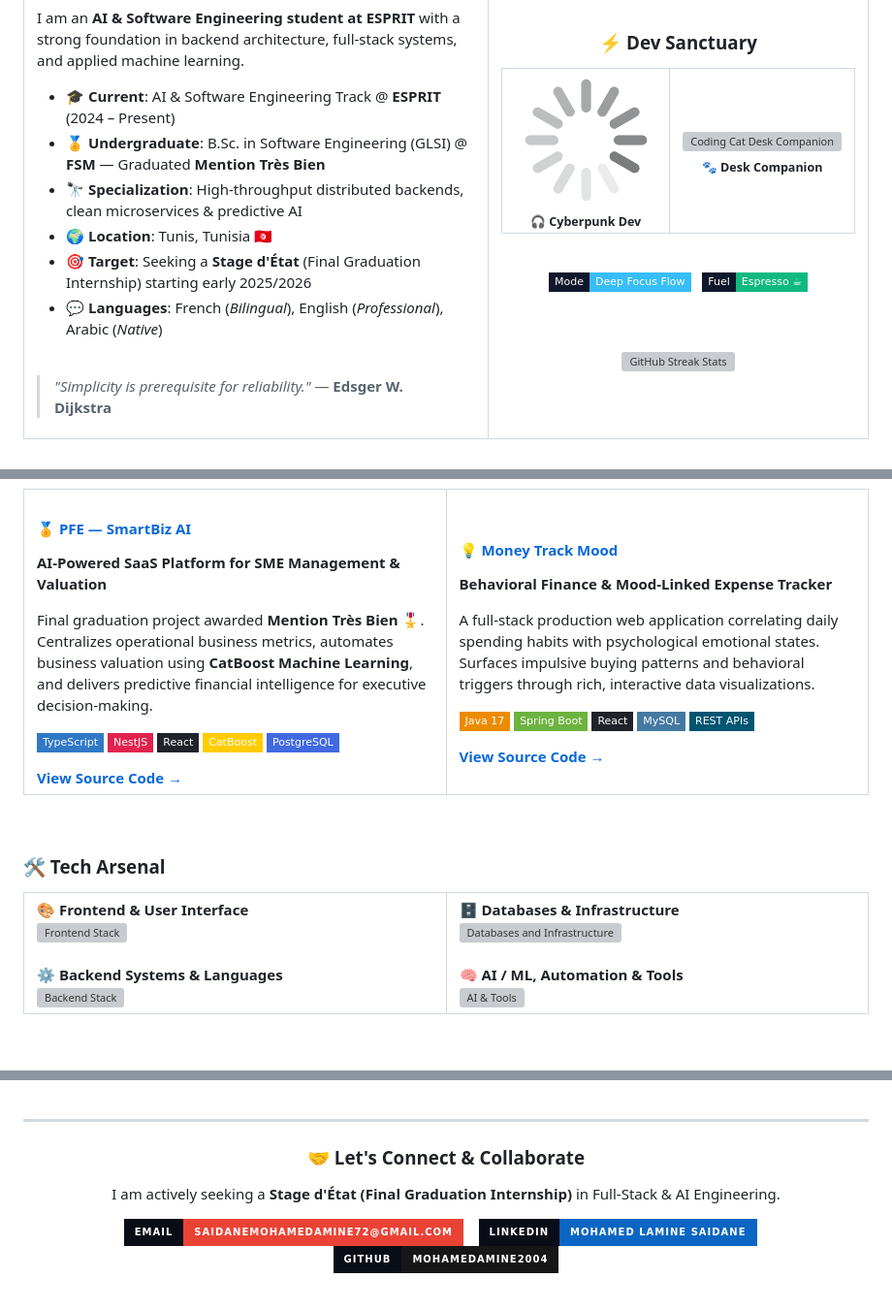
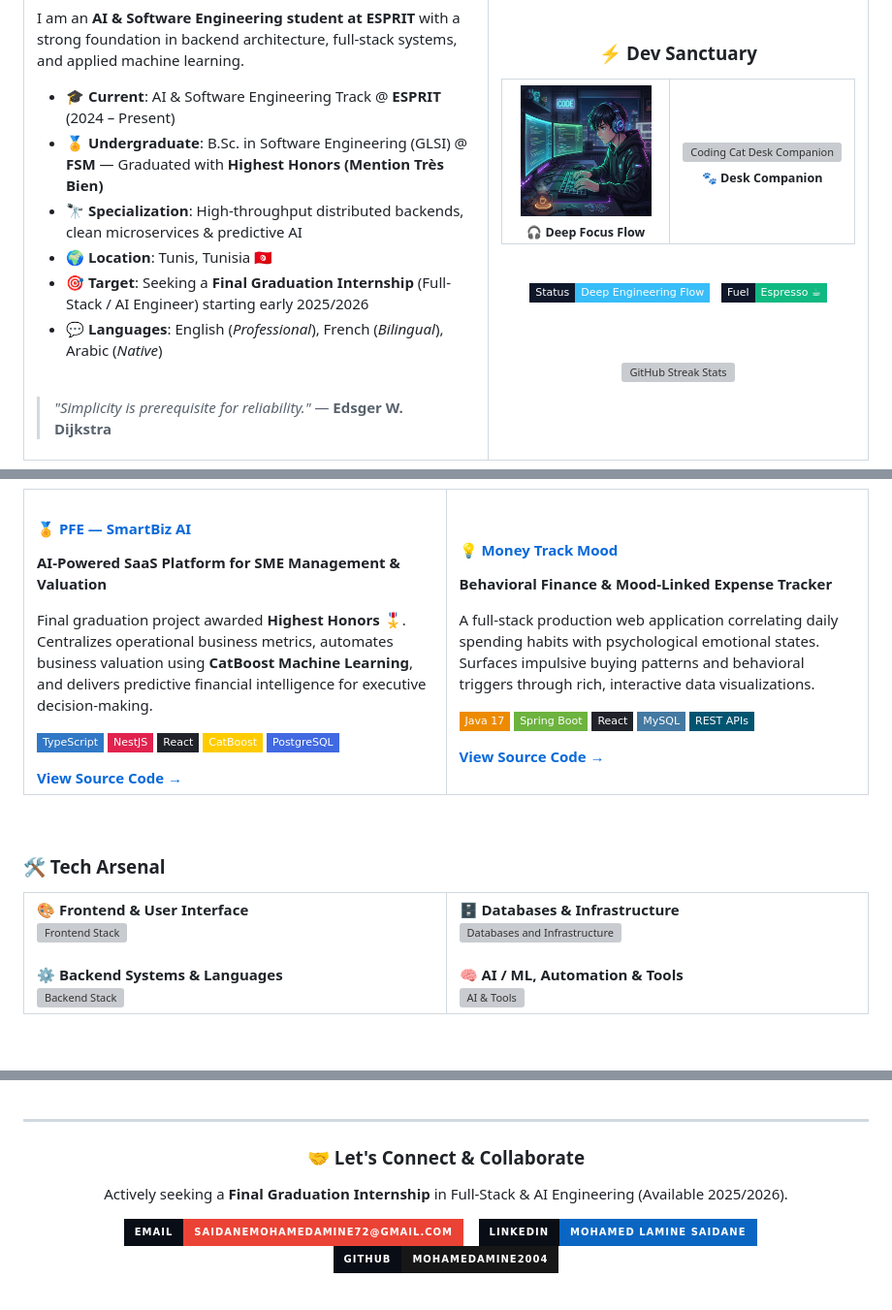
Before and after one commit to Mohamedamine2004/Mohamedamine2004, a Markdown page: README.md, 3 parts joined by grey strips. Shown at 97% size. Rendered like a GitHub page; pictures changed too: assets/anime-developer.png (added); badges without logos; grey boxes are pictures that could not be loaded.

Commit message:
fix: replace spinner with custom anime developer artwork, remove broken gravity graph, and translate 100% to English

```diff
--- a/README.md
+++ b/README.md
@@ -61,11 +61,11 @@
 I am an **AI & Software Engineering student at ESPRIT** with a strong foundation in backend architecture, full-stack systems, and applied machine learning.
 
 - 🎓 **Current**: AI & Software Engineering Track @ **ESPRIT** (2024 – Present)
-- 🏅 **Undergraduate**: B.Sc. in Software Engineering (GLSI) @ **FSM** — Graduated **Mention Très Bien**
+- 🏅 **Undergraduate**: B.Sc. in Software Engineering (GLSI) @ **FSM** — Graduated with **Highest Honors (Mention Très Bien)**
 - 🔭 **Specialization**: High-throughput distributed backends, clean microservices & predictive AI
 - 🌍 **Location**: Tunis, Tunisia 🇹🇳
-- 🎯 **Target**: Seeking a **Stage d'État** (Final Graduation Internship) starting early 2025/2026
-- 💬 **Languages**: French (*Bilingual*), English (*Professional*), Arabic (*Native*)
+- 🎯 **Target**: Seeking a **Final Graduation Internship** (Full-Stack / AI Engineer) starting early 2025/2026
+- 💬 **Languages**: English (*Professional*), French (*Bilingual*), Arabic (*Native*)
 
 <br/>
 
@@ -130,8 +130,8 @@ I am an **AI & Software Engineering student at ESPRIT** with a strong foundation
 <!-- Project 1: SmartBiz AI -->
 <td width="50%" valign="top">
 <h4>🏅 <a href="https://github.com/Mohamedamine2004/PFE-smartBiz-AI">PFE — SmartBiz AI</a></h4>
-<p><b>AI-Powered SaaS Platform for SME Management & Valuation</b></p>
-<p>Final graduation project awarded <b>Mention Très Bien</b> 🎖️. Centralizes operational business metrics, automates business valuation using <b>CatBoost Machine Learning</b>, and delivers predictive financial intelligence for executive decision-making.</p>
+<p><b>AI-Powered SaaS Platform for SME Management &amp; Valuation</b></p>
+<p>Final graduation project awarded <b>Highest Honors</b> 🎖️. Centralizes operational business metrics, automates business valuation using <b>CatBoost Machine Learning</b>, and delivers predictive financial intelligence for executive decision-making.</p>
 
 <p>
   <img src="https://img.shields.io/badge/TypeScript-3178C6?style=flat-square&logo=typescript&logoColor=white" alt="TypeScript"/>
@@ -146,7 +146,7 @@ I am an **AI & Software Engineering student at ESPRIT** with a strong foundation
 <!-- Project 2: Money Track Mood -->
 <td width="50%" valign="top">
 <h4>💡 <a href="https://github.com/Mohamedamine2004/Money_Track_Mood">Money Track Mood</a></h4>
-<p><b>Behavioral Finance & Mood-Linked Expense Tracker</b></p>
+<p><b>Behavioral Finance &amp; Mood-Linked Expense Tracker</b></p>
 <p>A full-stack production web application correlating daily spending habits with psychological emotional states. Surfaces impulsive buying patterns and behavioral triggers through rich, interactive data visualizations.</p>
 
 <p>
@@ -174,18 +174,18 @@ I am an **AI & Software Engineering student at ESPRIT** with a strong foundation
 <tr>
 
 <td width="50%" valign="top">
-<b>🎨 Frontend & User Interface</b><br/>
+<b>🎨 Frontend &amp; User Interface</b><br/>
 <img src="https://skillicons.dev/icons?i=ts,js,react,vite,tailwind,html,css&perline=7&theme=dark" alt="Frontend Stack" />
 <br/><br/>
-<b>⚙️ Backend Systems & Languages</b><br/>
+<b>⚙️ Backend Systems &amp; Languages</b><br/>
 <img src="https://skillicons.dev/icons?i=nestjs,spring,django,nodejs,java,py,cpp&perline=7&theme=dark" alt="Backend Stack" />
 </td>
 
 <td width="50%" valign="top">
-<b>🗄️ Databases & Infrastructure</b><br/>
+<b>🗄️ Databases &amp; Infrastructure</b><br/>
 <img src="https://skillicons.dev/icons?i=postgres,mysql,mongodb,redis,docker,kubernetes,linux&perline=7&theme=dark" alt="Databases and Infrastructure" />
 <br/><br/>
-<b>🧠 AI / ML, Automation & Tools</b><br/>
+<b>🧠 AI / ML, Automation &amp; Tools</b><br/>
 <img src="https://skillicons.dev/icons?i=pytorch,sklearn,anaconda,git,github,postman,vscode&perline=7&theme=dark" alt="AI & Tools" />
 </td>
 
@@ -233,8 +219,8 @@ I am an **AI & Software Engineering student at ESPRIT** with a strong foundation
 
 <hr width="100%" size="1" color="#1e293b"/>
 
-<h3>🤝 Let's Connect & Collaborate</h3>
-<p>I am actively seeking a <b>Stage d'État (Final Graduation Internship)</b> in Full-Stack & AI Engineering.</p>
+<h3>🤝 Let's Connect &amp; Collaborate</h3>
+<p>Actively seeking a <b>Final Graduation Internship</b> in Full-Stack &amp; AI Engineering (Available 2025/2026).</p>
 
 <a href="mailto:saidanemohamedamine72@gmail.com">
   <img src="https://img.shields.io/badge/Email-saidanemohamedamine72%40gmail.com-EA4335?style=for-the-badge&logo=gmail&logoColor=white&labelColor=090d16" alt="Send Email"/>
```
Also changed, not shown: other parts of README.md (+11 -25 lines), task.md (+21 -13 lines), 4 other files.
